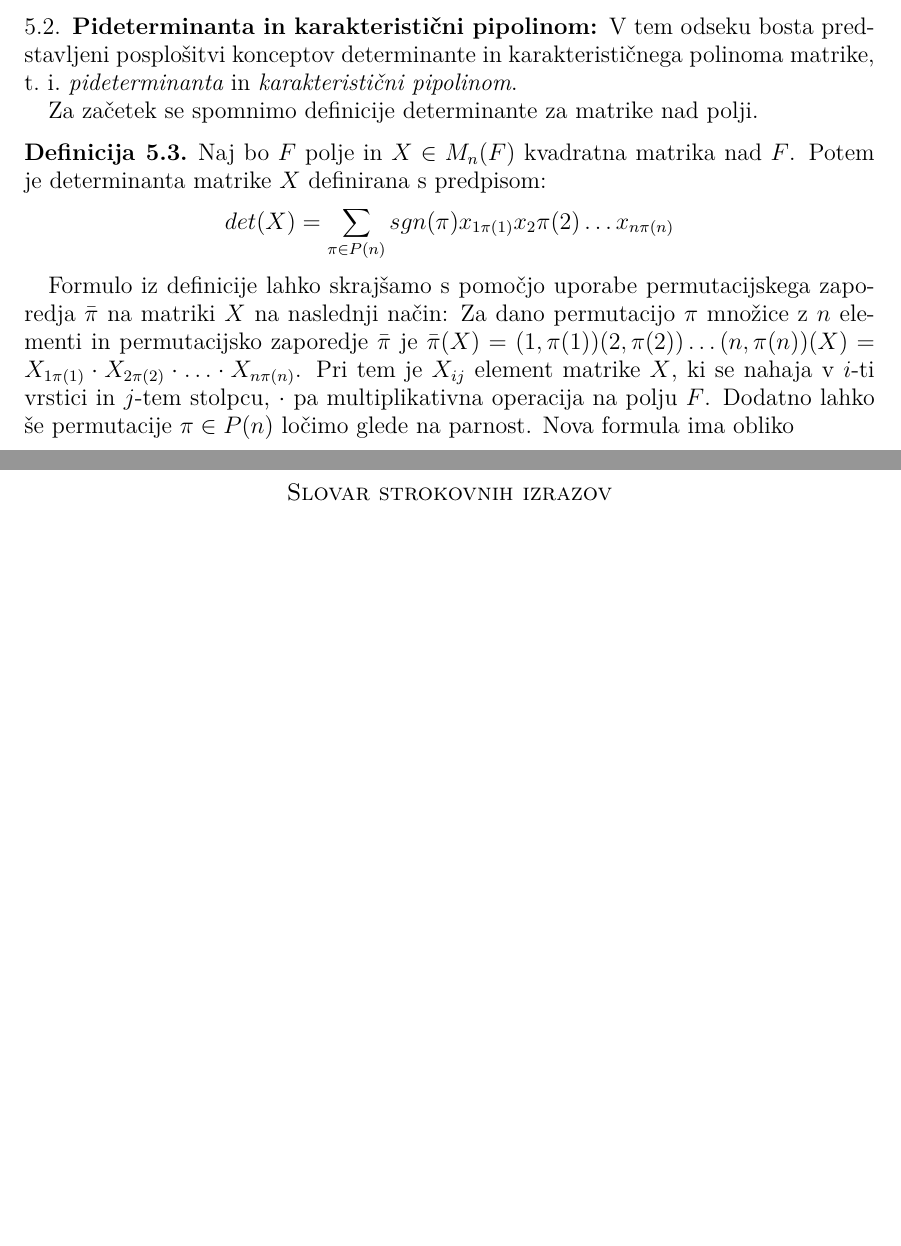
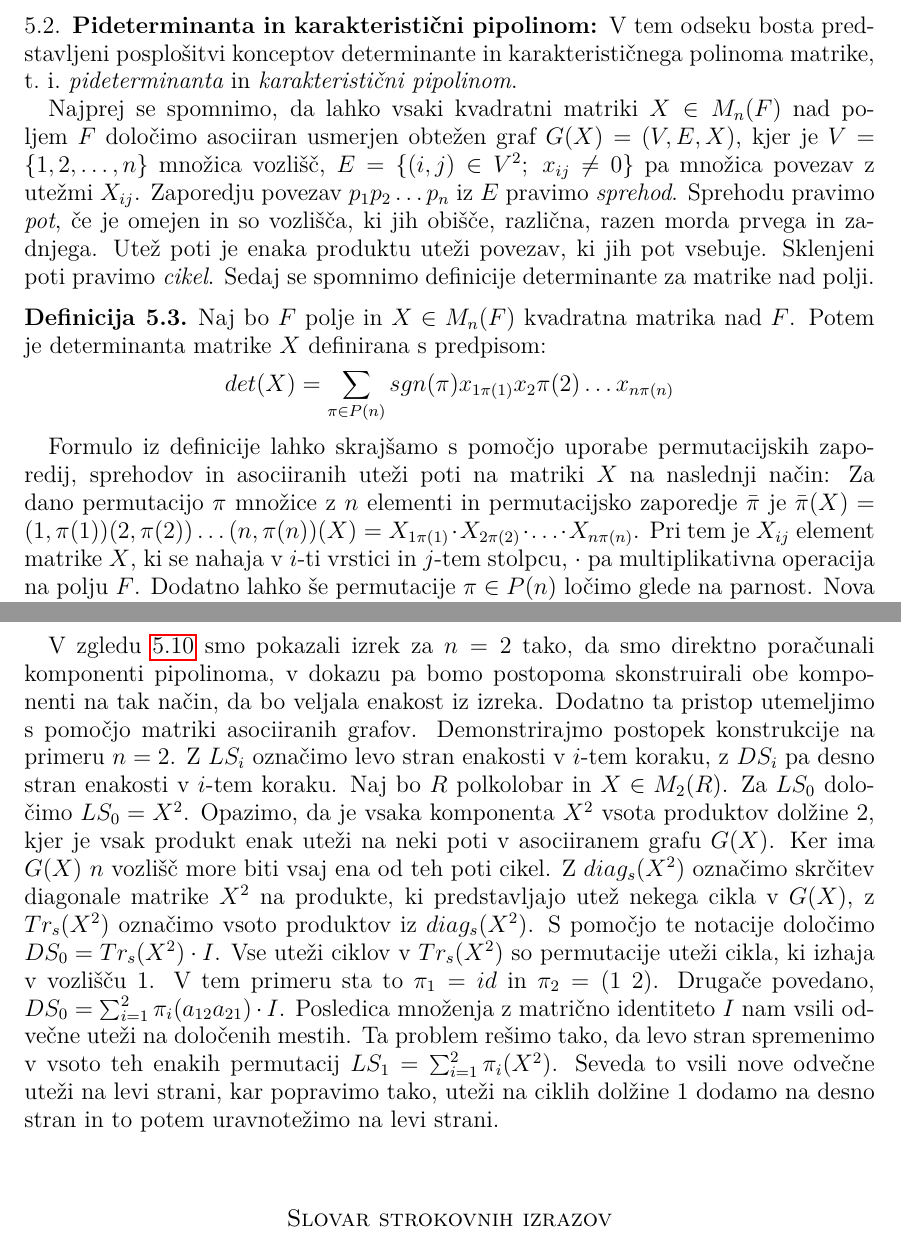
Before and after one commit to TheJim123/Diplomska-naloga, a LaTeX document (4. Končni izdelek/Linearna algebra nad polkolobarji.tex): two parts of pages 29 and 33 of 35 before the commit and two parts of pages 29 and 34 of 35 after it, joined at a grey line, cut so that both start at the same text, the shorter picture padded with empty space. Compiled offline with pdfLaTeX.

Commit message:
Delno dodal idejo dokaza CHT

```diff
--- a/4. Končni izdelek/Linearna algebra nad polkolobarji.tex
+++ b/4. Končni izdelek/Linearna algebra nad polkolobarji.tex
@@ -1020,11 +1020,12 @@ Vzemimo sedaj zaporedje $w = oprsš$. Potem je $\sigma(w) = poršs$ in $\pi(w) =
 \subsection{Pideterminanta in karakteristični pipolinom:}\label{subsect:pidetinpipoly}
 V tem odseku bosta predstavljeni posplošitvi konceptov determinante in karakterističnega polinoma matrike, t.~i.~\pojem{pideterminanta} in \pojem{karakteristični pipolinom}.
 
-Za začetek se spomnimo definicije determinante za matrike nad polji.
+Najprej se spomnimo, da lahko vsaki kvadratni matriki $X\in M_n(F)$ nad poljem $F$ določimo asociiran usmerjen obtežen graf $G(X) = (V, E, X)$, kjer je $V= \{1, 2, \ldots, n\}$ množica vozlišč, $E=\{(i, j)\in V^2;~x_{ij}\neq 0\}$ pa množica povezav z utežmi $X_{ij}$. Zaporedju povezav $p_1p_2\ldots p_n$ iz $E$ pravimo \pojem{sprehod}. Sprehodu pravimo \pojem{pot}, če je omejen in so vozlišča, ki jih obišče, različna, razen morda prvega in zadnjega. Utež poti je enaka produktu uteži povezav, ki jih pot vsebuje. Sklenjeni poti pravimo \pojem{cikel}.
+Sedaj se spomnimo definicije determinante za matrike nad polji.
 \begin{definicija}
 	Naj bo $F$ polje in $X\in M_n(F)$ kvadratna matrika nad $F$. Potem je determinanta matrike $X$ definirana s predpisom: $$det(X) = \sum_{\pi\in P(n)}sgn(\pi)x_{1\pi(1)}x_{2}\pi(2)\ldots x_{n\pi(n)}$$
 \end{definicija}
-Formulo iz definicije lahko skrajšamo s pomočjo uporabe permutacijskega zaporedja $\bar{\pi}$ na matriki $X$ na naslednji način:
+Formulo iz definicije lahko skrajšamo s pomočjo uporabe permutacijskih zaporedij, sprehodov in asociiranih uteži poti na matriki $X$ na naslednji način:
 Za dano permutacijo $\pi$ množice z $n$ elementi in permutacijsko zaporedje $\bar{\pi}$ je $\bar{\pi}(X) = (1, \pi(1))(2, \pi(2))\ldots (n, \pi(n))(X) = X_{1\pi(1)}\cdot X_{2\pi(2)}\cdot\ldots\cdot X_{n\pi(n)}$. Pri tem je $X_{ij}$ element matrike $X$, ki se nahaja v $i$-ti vrstici in $j$-tem stolpcu, $\cdot$ pa multiplikativna operacija na polju $F$.
 Dodatno lahko še permutacije $\pi\in P(n)$ ločimo glede na parnost. Nova formula ima obliko $$det(X) = \sum_{\pi\in P(n)}sgn(\pi)\bar{\pi}(X) = \sum_{\pi\in P^{+}(n)}\bar{\pi}(X) - \sum_{\pi\in P^{-}(n)}\bar{\pi}(X)$$
 Vsoto po sodih permutacijah označimo z $det^{+}(X)$, vsoto po lihih permutacijah pa z $det^{-}(X)$. Potem lahko determinanto matrike $X$ zapišemo tudi kot $$det(X) = det^{+}(X) - det^{-}(X)$$
@@ -1193,8 +1194,7 @@ Izkaže se, da sklep na koncu zgleda \ref{zgled:matA3} velja tudi v splošnem za
 	Naj bo $R$ poljuben polkolobar in $X\in M_n(R)$ neka kvadratna matrika nad $R$. Potem je $pp_X^{+}(X) = pp_X^{-}(X)$.
 \end{izrek}
 
-
-
+V zgledu \ref{zgled:matA3} smo pokazali izrek za $n = 2$ tako, da smo direktno poračunali komponenti pipolinoma, v dokazu pa bomo postopoma skonstruirali obe komponenti na tak način, da bo veljala enakost iz izreka. Dodatno ta pristop utemeljimo s pomočjo matriki asociiranih grafov. Demonstrirajmo postopek konstrukcije na primeru $n = 2$. Z $LS_i$ označimo levo stran enakosti v $i$-tem koraku, z $DS_i$ pa desno stran enakosti v $i$-tem koraku. Naj bo $R$ polkolobar in  $X\in M_2(R)$. Za $LS_0$ določimo $LS_0 = X^2$. Opazimo, da je vsaka komponenta $X^2$ vsota produktov dolžine $2$, kjer je vsak produkt enak uteži na neki poti v asociiranem grafu $G(X)$. Ker ima $G(X)$ $n$ vozlišč more biti vsaj ena od teh poti cikel. Z $diag_s(X^2)$ označimo skrčitev diagonale matrike $X^2$ na produkte, ki predstavljajo utež nekega cikla v $G(X)$, z $Tr_s(X^2)$ označimo vsoto produktov iz $diag_s(X^2)$. S pomočjo te notacije določimo $DS_0 = Tr_s(X^2)\cdot I$. Vse uteži ciklov v $Tr_s(X^2)$ so permutacije uteži cikla, ki izhaja v vozlišču $1$. V tem primeru sta to $\pi_1 = id$ in $\pi_2 = (1~2)$. Drugače povedano, $DS_0 = \sum_{i = 1}^{2}\pi_i(a_{12}a_{21}) \cdot I$. Posledica množenja z matrično identiteto $I$ nam vsili odvečne uteži na določenih mestih. Ta problem rešimo tako, da levo stran spremenimo v vsoto teh enakih permutacij $LS_1 = \sum_{i = 1}^{2}\pi_i(X^2)$. Seveda to vsili nove odvečne uteži na levi strani, kar popravimo tako, uteži na ciklih dolžine $1$ dodamo na desno stran in to potem uravnotežimo na levi strani.
 \section*{Slovar strokovnih izrazov}
 
 \geslo{base of a semimodule}{baza polmodula -- linearno neodvisna podmnožica v polmodulu, ki ga generira}
```
Also changed, not shown: 4. Končni izdelek/Linearna algebra nad polkolobarji.pdf, 4. Končni izdelek/Linearna algebra nad polkolobarji.tex (2 more changed lines).
